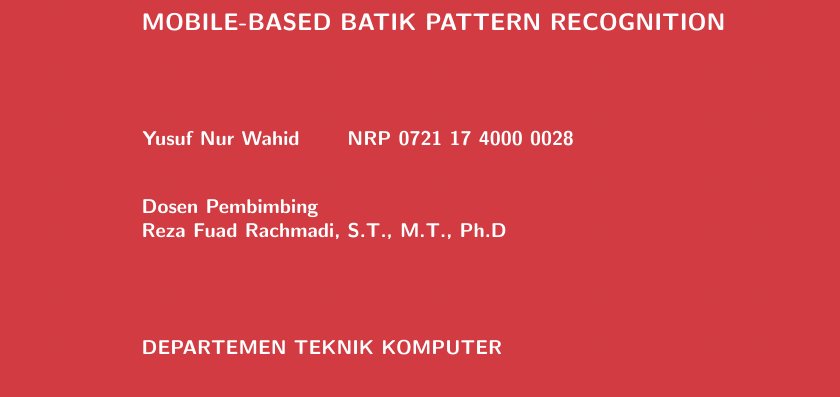
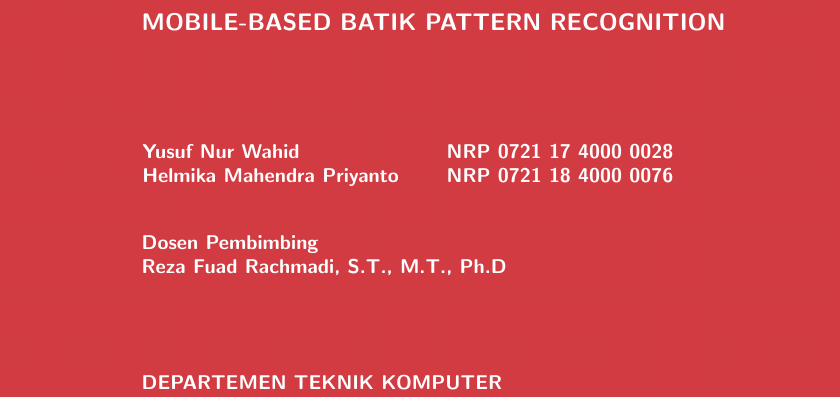
Before and after one commit to ynw99/Magang, a LaTeX document (main.tex, which reads sampul/sampul-luar.tex): part of page 1 of 34, cut so that both start at the same text. Compiled offline with pdfLaTeX.

Commit message:
add second person to outer cover

```diff
--- a/sampul/sampul-luar.tex
+++ b/sampul/sampul-luar.tex
@@ -33,14 +33,14 @@
 
   % Ubah kalimat berikut sesuai dengan judul topik kerja praktik
   \noindent{\large \textbf{MOBILE-BASED BATIK PATTERN RECOGNITION}}
-  \vspace{4ex}
+  \vspace{6ex}
 
   \begin{adjustwidth}{-2mm}{}
     \begin{tabular}{lcp{0.7\linewidth}}
       % Ubah kalimat-kalimat berikut sesuai dengan nama dan NRP mahasiswa pertama
       \textbf{Yusuf Nur Wahid} & & \textbf{NRP 0721 17 4000 0028} \\
       % Ubah kalimat-kalimat berikut sesuai dengan nama dan NRP mahasiswa kedua
-      %\textbf{Felix Arvid Ulf Kjellberg} & & \textbf{NRP 0123 20 4000 0002} \\
+      \textbf{Helmika Mahendra Priyanto} & & \textbf{NRP 0721 18 4000 0076} \\
     \end{tabular}
   \end{adjustwidth}
   \vspace{4ex}
```
